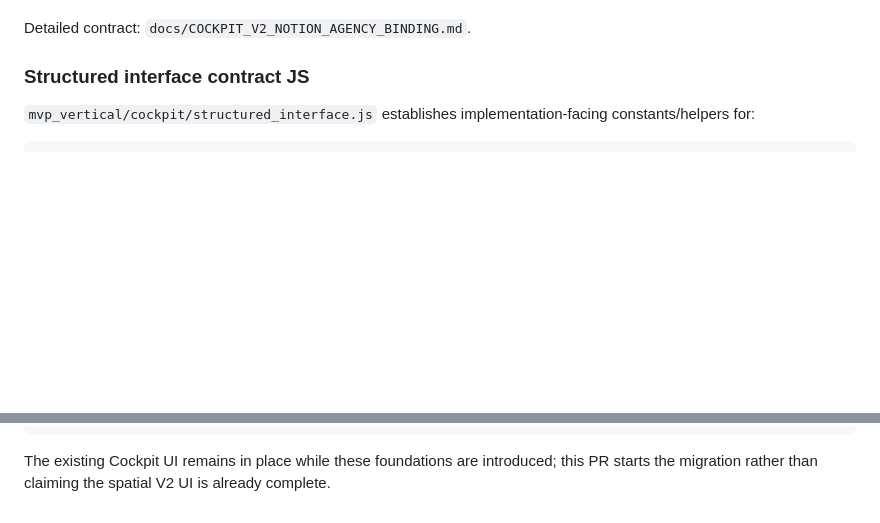
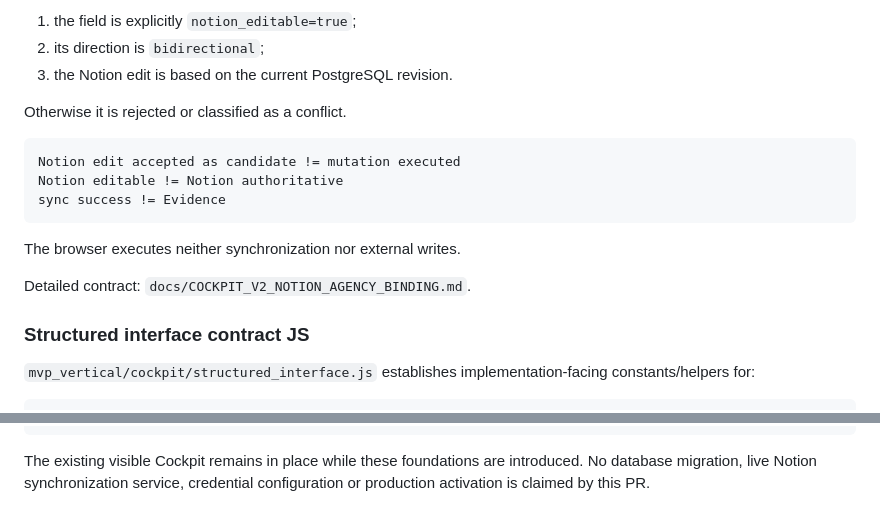
Before and after one commit to ifanjuang/pantheon-mvp, a Markdown page: docs/COCKPIT_V2_STRUCTURED_INTERFACE.md, 2 parts joined by grey strips. Drawn GitHub-style; blank space fills up the shorter version.

````diff
--- a/docs/COCKPIT_V2_STRUCTURED_INTERFACE.md
+++ b/docs/COCKPIT_V2_STRUCTURED_INTERFACE.md
@@ -68,3 +89,16 @@ The binding never handles Notion credentials in the browser. It requires an inje
+1. the field is explicitly `notion_editable=true`;
+2. its direction is `bidirectional`;
+3. the Notion edit is based on the current PostgreSQL revision.
+
+Otherwise it is rejected or classified as a conflict.
+
+```text
+Notion edit accepted as candidate != mutation executed
+Notion editable != Notion authoritative
+sync success != Evidence
+```
+
+The browser executes neither synchronization nor external writes.
 
 Detailed contract: `docs/COCKPIT_V2_NOTION_AGENCY_BINDING.md`.
 
@@ -144,4 +211,4 @@ host observed != healthy/safe
 model discovered != task-authorized
 ```
 
-The existing Cockpit UI remains in place while these foundations are introduced; this PR starts the migration rather than claiming the spatial V2 UI is already complete.
+The existing visible Cockpit remains in place while these foundations are introduced. No database migration, live Notion synchronization service, credential configuration or production activation is claimed by this PR.
````
Also changed, not shown: other parts of docs/COCKPIT_V2_STRUCTURED_INTERFACE.md (+124 -70 lines).
